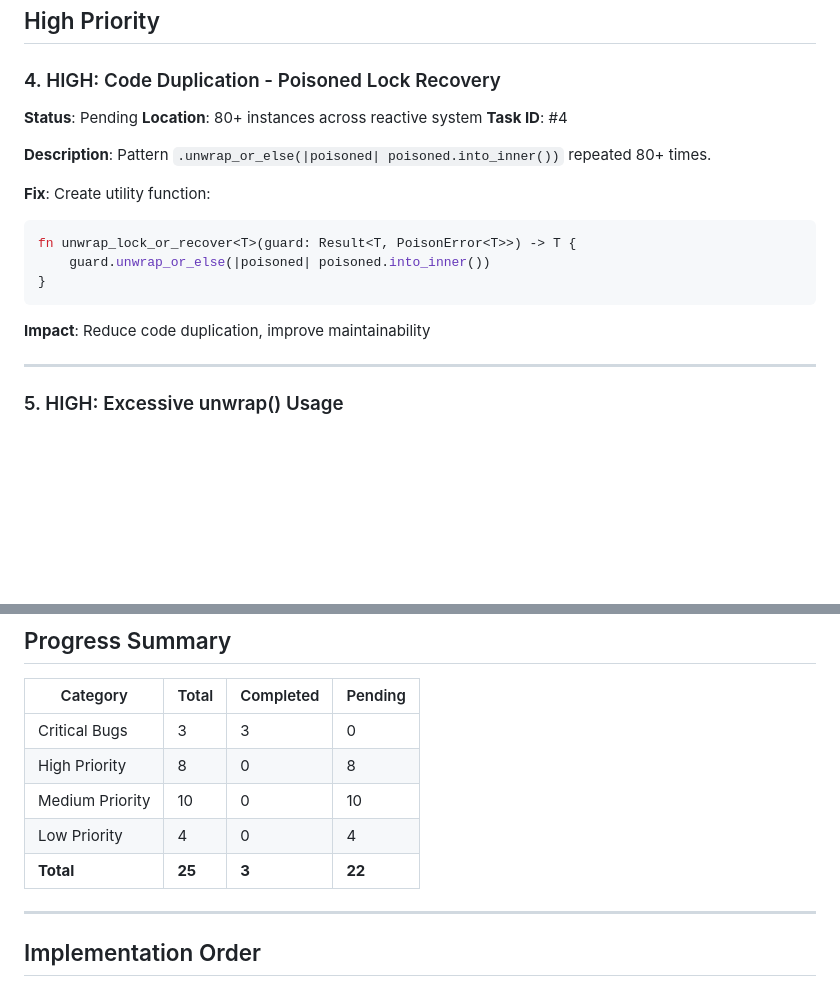
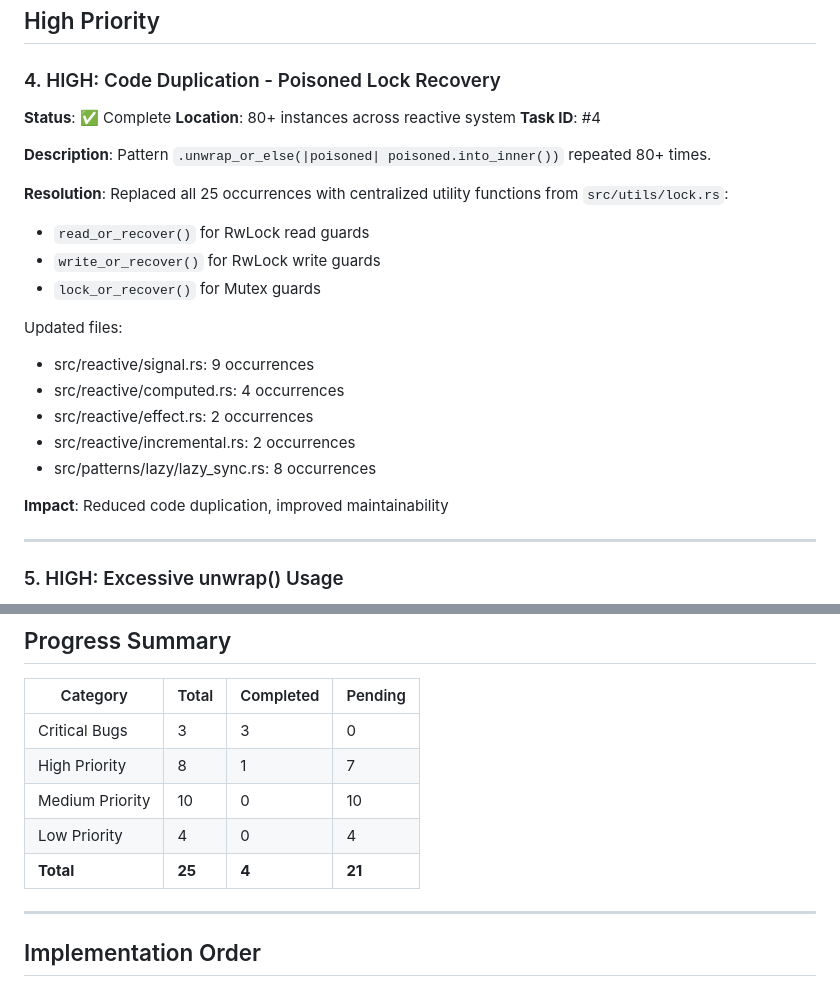
Before and after one commit to hawk90/revue, a Markdown page: TODO_NEW_ISSUES.md, 2 parts joined by grey strips. Rendered like a GitHub page; blank space fills up the shorter version.

Commit message:
docs: update TODO progress - task #4 complete

````diff
--- a/TODO_NEW_ISSUES.md
+++ b/TODO_NEW_ISSUES.md
@@ -84,20 +84,25 @@ static GLOBAL_CONTEXTS: RefCell<HashMap<ContextId, ContextValue>> = RefCell::new
 ## High Priority
 
 ### 4. HIGH: Code Duplication - Poisoned Lock Recovery
-**Status**: Pending
+**Status**: ✅ Complete
 **Location**: 80+ instances across reactive system
 **Task ID**: #4
 
 **Description**: Pattern `.unwrap_or_else(|poisoned| poisoned.into_inner())` repeated 80+ times.
 
-**Fix**: Create utility function:
-```rust
-fn unwrap_lock_or_recover<T>(guard: Result<T, PoisonError<T>>) -> T {
-    guard.unwrap_or_else(|poisoned| poisoned.into_inner())
-}
-```
+**Resolution**: Replaced all 25 occurrences with centralized utility functions from `src/utils/lock.rs`:
+- `read_or_recover()` for RwLock read guards
+- `write_or_recover()` for RwLock write guards
+- `lock_or_recover()` for Mutex guards
 
-**Impact**: Reduce code duplication, improve maintainability
+Updated files:
+- src/reactive/signal.rs: 9 occurrences
+- src/reactive/computed.rs: 4 occurrences
+- src/reactive/effect.rs: 2 occurrences
+- src/reactive/incremental.rs: 2 occurrences
+- src/patterns/lazy/lazy_sync.rs: 8 occurrences
+
+**Impact**: Reduced code duplication, improved maintainability
 
 ---
 
@@ -366,10 +371,10 @@ const DEFAULT_PINCH_SCALE_PER_SCROLL: f64 = 0.1;
 | Category | Total | Completed | Pending |
 |----------|-------|-----------|---------|
 | Critical Bugs | 3 | 3 | 0 |
-| High Priority | 8 | 0 | 8 |
+| High Priority | 8 | 1 | 7 |
 | Medium Priority | 10 | 0 | 10 |
 | Low Priority | 4 | 0 | 4 |
-| **Total** | **25** | **3** | **22** |
+| **Total** | **25** | **4** | **21** |
 
 ---
 
````
